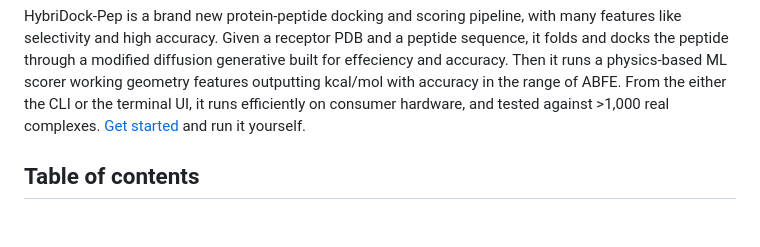
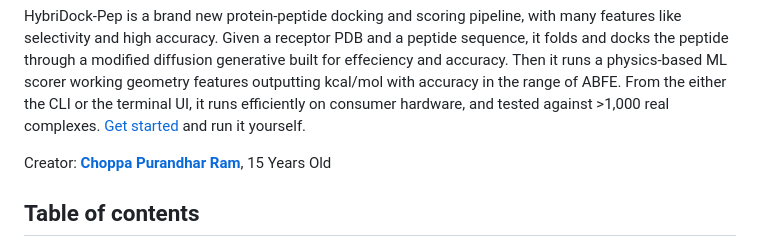
Before and after one commit to Tasty-Ramen2010/hybridock-pep, a Markdown page: README.md, the part around the change. Rendered like a GitHub page; blank space fills up the shorter version.

Commit message:
Include creator details in README
Added creator information to the README.

```diff
--- a/README.md
+++ b/README.md
@@ -18,6 +18,8 @@ diffusion generative built for effeciency and accuracy. Then it runs a physics-b
 geometry features outputting kcal/mol with accuracy in the range of ABFE. From the either the CLI or the
 terminal UI, it runs efficiently on consumer hardware, and tested against >1,000 real complexes.
 [Get started](#get-started) and run it yourself.
+
+Creator: **[Choppa Purandhar Ram](https://www.linkedin.com/in/purandhar-ram-choppa-293916413/)**, 15 Years Old
 
 ## Table of contents
 
```
